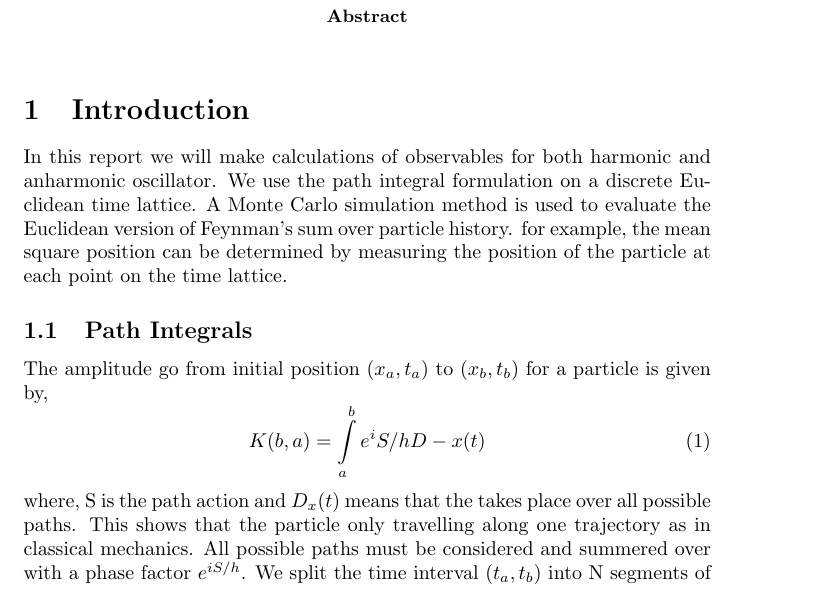
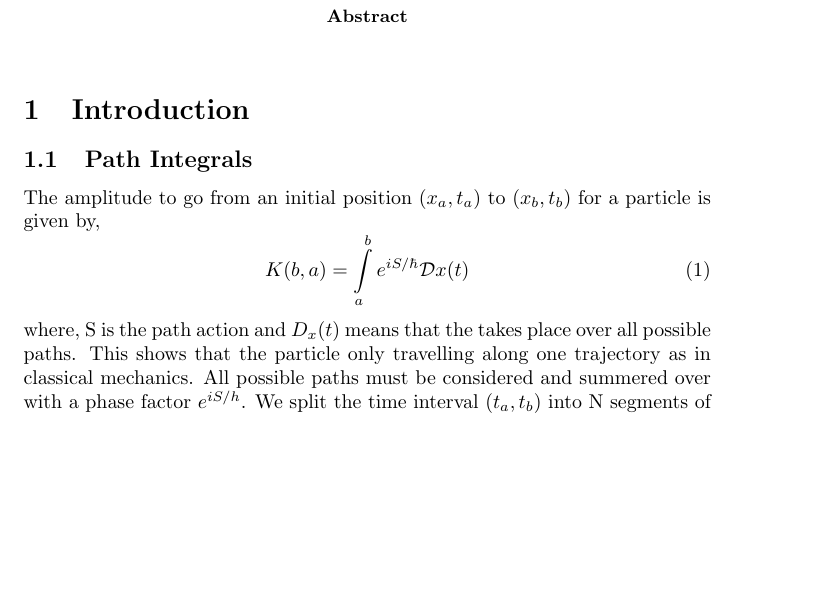
Before and after one commit to s6habhat/Harmonic-osci, a LaTeX paper (Report/report.tex): part of page 2 of 4, cut so that both start at the same text, the shorter picture padded with empty space. Compiled offline with pdfLaTeX.

Commit message:
Fixed some errors in the report

```diff
--- a/Report/report.tex
+++ b/Report/report.tex
@@ -11,12 +11,12 @@
 		%\blindtext
 	\end{abstract}
 	\section{Introduction}
-In this report we will make calculations of observables for both harmonic and anharmonic oscillator. We use the path integral formulation on a discrete Euclidean time lattice. A Monte Carlo simulation method is used to evaluate the Euclidean version of Feynman’s sum over particle history. for example, the mean square position can be determined by measuring the position of the particle at each point on the time lattice.
+%In this report we will make calculations of observables for both the harmonic and anharmonic oscillator. We use the path integral formulation on a discrete Euclidean time lattice. A Monte Carlo simulation method is used to evaluate the Euclidean version of Feynman’s sum over particle history. for example, the mean square position can be determined by measuring the position of the particle at each point on the time lattice.
 
 \subsection{Path Integrals}
-The amplitude go from initial position ($x_a, t_a$) to ($x_b, t_b$) for a particle is given by,
+The amplitude to go from an initial position ($x_a, t_a$) to ($x_b, t_b$) for a particle is given by,
 \begin{equation}
-K(b,a)= \int\limits_{a}^{b} e^iS/h D-x(t)
+K(b,a)= \int\limits_{a}^{b} e^{iS/\hbar} \mathcal{D}x(t)
 \end{equation}
 where, S is the path action and $D_x(t)$ means that the takes place over all possible paths.
 This shows that the particle only travelling along one trajectory as in classical mechanics. All possible paths must be considered and summered over with a phase factor $e^{iS/h}$. We split the time interval ($t_a, t_b$) into N segments of length $\tau$ to, define a path. Then, the position of the particle at start of each segment defined the path.In between these two times:initial and final the particle can be assumed to be travelling in straight line.In 4 space-time dimension this transformation leads to the metric diag(1, 1, 1, 1).
```
Also changed, not shown: Report/report.tex (8 more changed lines).
